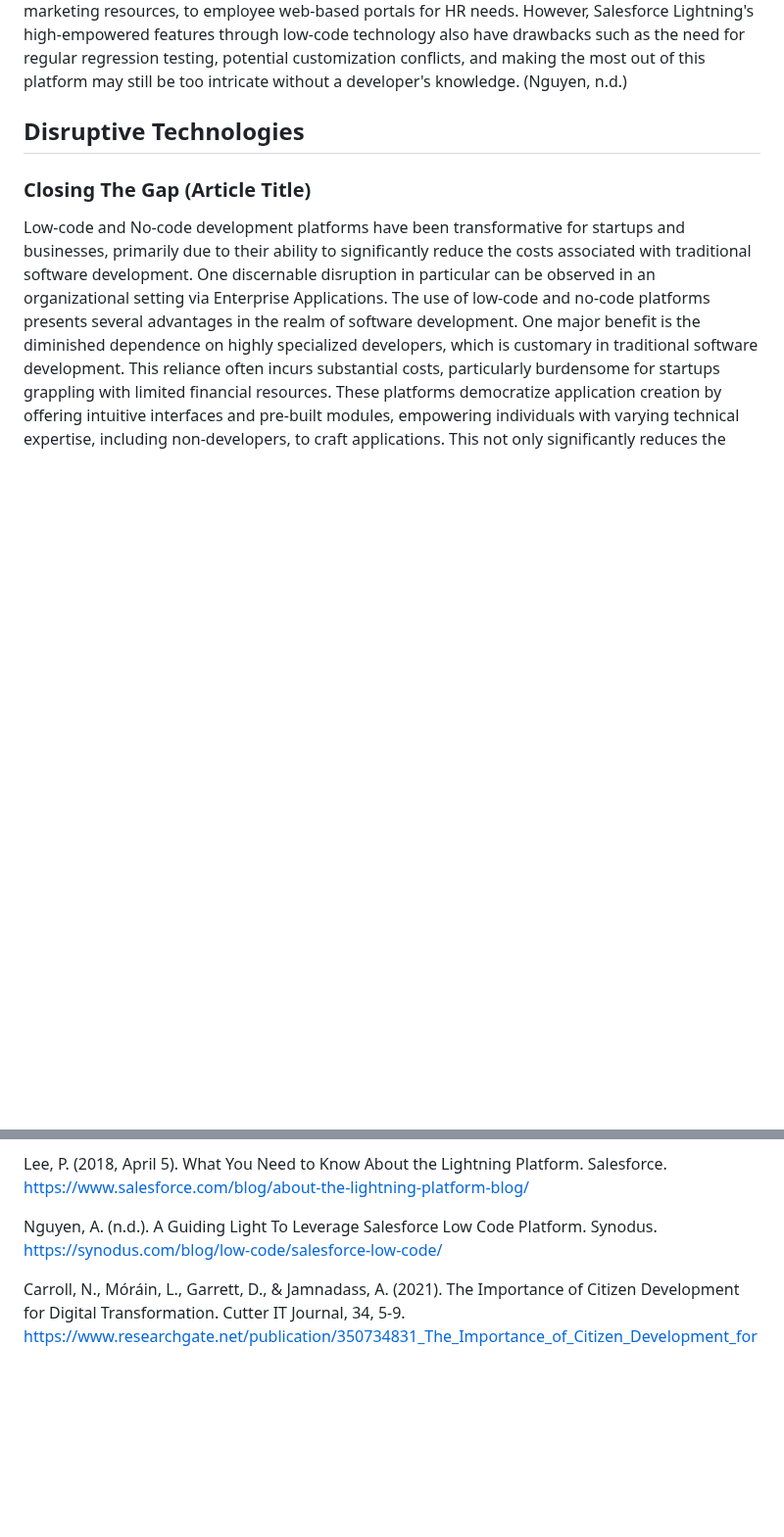
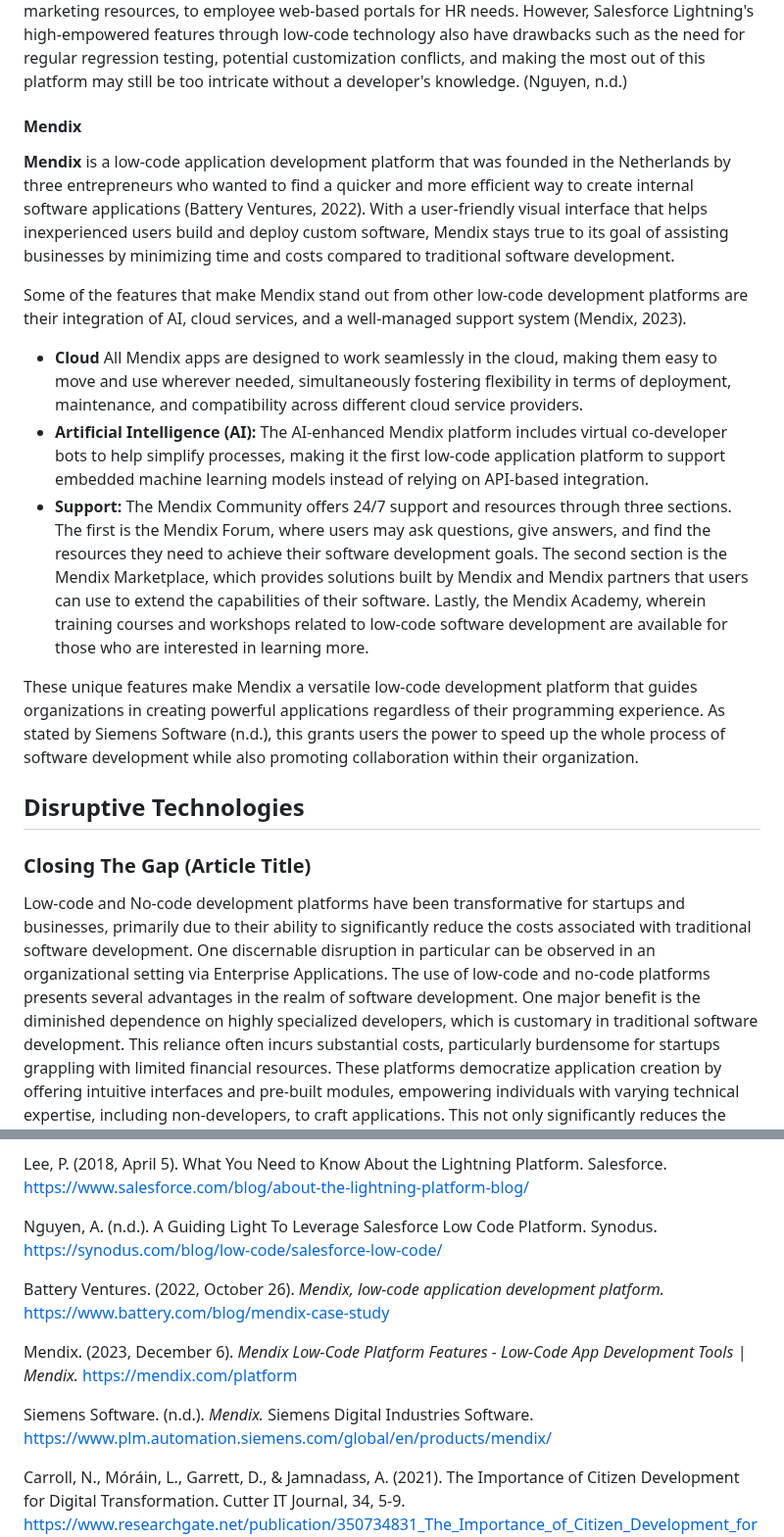
Before and after one commit to ibportugal/mms142-groupk-2023.github.io, a Markdown page: README.md, 2 parts joined by grey strips. Shown at 98% size. GitHub-like rendering; blank space fills up the shorter version.

```diff
--- a/README.md
+++ b/README.md
@@ -94,6 +94,17 @@ These are some of the features embedded within the platform to make such claims
 - **DevOps Center**: A unified software development and operations hub for enhanced collaboration and faster development-release cycles.
 
 The versatility of Salesforce Lightning in enabling businesses ranges from self-service shopping portals, creating specialized inventory management systems that can be integrated with existing CRMs, a centralized platform for all relevant employees to handle complex management of Wi-Fi locks across multiple establishments for enhanced operations and customer satisfaction, sales and marketing resources, to employee web-based portals for HR needs. However, Salesforce Lightning's high-empowered features through low-code technology also have drawbacks such as the need for regular regression testing, potential customization conflicts, and making the most out of this platform may still be too intricate without a developer's knowledge. (Nguyen, n.d.)
+
+  #### Mendix
+  **Mendix** is a low-code application development platform that was founded in the Netherlands by three entrepreneurs who wanted to find a quicker and more efficient way to create internal software applications (Battery Ventures, 2022). With a user-friendly visual interface that helps inexperienced users build and deploy custom software, Mendix stays true to its goal of assisting businesses by minimizing time and costs compared to traditional software development.
+
+  Some of the features that make Mendix stand out from other low-code development platforms are their integration of AI, cloud services, and a well-managed support system (Mendix, 2023).
+
+  - **Cloud** All Mendix apps are designed to work seamlessly in the cloud, making them easy to move and use wherever needed, simultaneously fostering flexibility in terms of deployment, maintenance, and compatibility across different cloud service providers.
+  - **Artificial Intelligence (AI):** The AI-enhanced Mendix platform includes virtual co-developer bots to help simplify processes, making it the first low-code application platform to support embedded machine learning models instead of relying on API-based integration.
+  - **Support:** The Mendix Community offers 24/7 support and resources through three sections. The first is the Mendix Forum, where users may ask questions, give answers, and find the resources they need to achieve their software development goals. The second section is the Mendix Marketplace, which provides solutions built by Mendix and Mendix partners that users can use to extend the capabilities of their software. Lastly, the Mendix Academy, wherein training courses and workshops related to low-code software development are available for those who are interested in learning more.
+
+  These unique features make Mendix a versatile low-code development platform that guides organizations in creating powerful applications regardless of their programming experience. As stated by Siemens Software (n.d.), this grants users the power to speed up the whole process of software development while also promoting collaboration within their organization.
 
 
 ## Disruptive Technologies
@@ -172,6 +183,12 @@ Lee, P. (2018, April 5). What You Need to Know About the Lightning Platform. Sal
 
 Nguyen, A. (n.d.). A Guiding Light To Leverage Salesforce Low Code Platform. Synodus. https://synodus.com/blog/low-code/salesforce-low-code/
 
+Battery Ventures. (2022, October 26). _Mendix, low-code application development platform._ https://www.battery.com/blog/mendix-case-study
+
+Mendix. (2023, December 6). _Mendix Low-Code Platform Features - Low-Code App Development Tools | Mendix._ https://mendix.com/platform
+
+Siemens Software. (n.d.). _Mendix._ Siemens Digital Industries Software. https://www.plm.automation.siemens.com/global/en/products/mendix/
+
 Carroll, N., Móráin, L., Garrett, D., & Jamnadass, A. (2021). The Importance of Citizen Development for Digital Transformation. Cutter IT Journal, 34, 5-9.
 https://www.researchgate.net/publication/350734831_The_Importance_of_Citizen_Development_for_Digital_Transformation
 
```
Also changed, not shown: other parts of README.md (+2 -2 lines).
